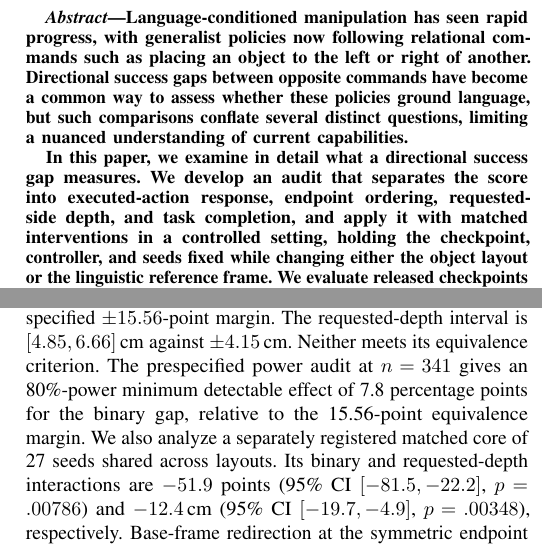
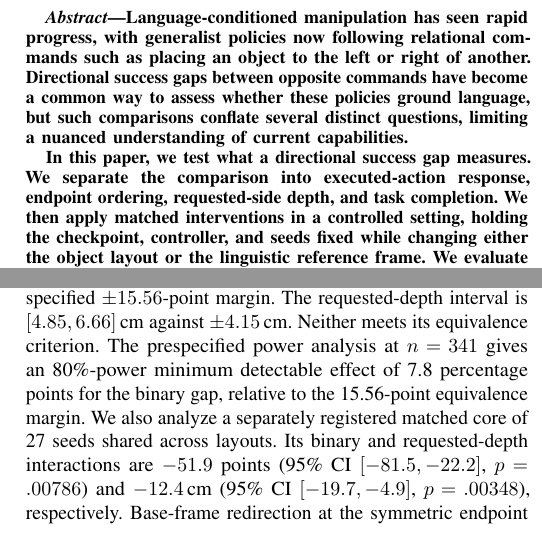
Before and after one commit to adeeb10abbas/steerable_overleaf, a LaTeX paper (main.tex): two parts of the columns of pages 1 and 6 of 9, joined at a grey line, cut so that both start at the same text. The pictures show the PDF file main.pdf that the author committed with the source.

Commit message:
replace audit terminology with evaluation language

```diff
--- a/main.tex
+++ b/main.tex
@@ -100,8 +100,9 @@ Anonymous Authors%
 Language-conditioned manipulation has seen rapid progress, with generalist policies now following relational commands such as placing an object to the left or right of another.
 Directional success gaps between opposite commands have become a common way to assess whether these policies ground language, but such comparisons conflate several distinct questions, limiting a nuanced understanding of current capabilities.
 
-In this paper, we examine in detail what a directional success gap measures.
-We develop an audit that separates the score into executed-action response, endpoint ordering, requested-side depth, and task completion, and apply it with matched interventions in a controlled setting, holding the checkpoint, controller, and seeds fixed while changing either the object layout or the linguistic reference frame.
+In this paper, we test what a directional success gap measures.
+We separate the comparison into executed-action response, endpoint ordering, requested-side depth, and task completion.
+We then apply matched interventions in a controlled setting, holding the checkpoint, controller, and seeds fixed while changing either the object layout or the linguistic reference frame.
 We evaluate released checkpoints across two simulators with prespecified outcomes and equivalence tests.
 We find that matched layout interventions change the requested-side-depth contrast in every checkpoint that passes the prespecified endpoint-redirection control, and that layout alone can reverse which direction completes more often under an unchanged predicate.
 Moreover, in the reference-inversion cohort, restating the same physical goals from the other object's reference frame collapses the endpoint separation that familiar wording produces.
@@ -469,7 +470,7 @@ For $\pi_{0.5}$, 341 prompt pairs at each endpoint show the binary \tokR{}-minus
 At the symmetric endpoint, the paired 90\% interval for the binary gap is $[15.0,25.2]$ points against a prespecified $\pm15.56$-point margin.
 The requested-depth interval is $[4.85,6.66]$\,cm against $\pm4.15$\,cm.
 Neither meets its equivalence criterion.
-The prespecified power audit at $n=341$ gives an 80\%-power minimum detectable effect of 7.8 percentage points for the binary gap, relative to the 15.56-point equivalence margin.
+The prespecified power analysis at $n=341$ gives an 80\%-power minimum detectable effect of 7.8 percentage points for the binary gap, relative to the 15.56-point equivalence margin.
 We also analyze a separately registered matched core of 27 seeds shared across layouts.
 Its binary and requested-depth interactions are $-51.9$ points (95\% CI $[-81.5,-22.2]$, $p=.00786$) and $-12.4$\,cm (95\% CI $[-19.7,-4.9]$, $p=.00348$), respectively.
 Base-frame redirection at the symmetric endpoint is $+23.9$\,cm, with $335/341$ positive pairs.
```
Also changed, not shown: main.pdf, main.tex (8 more changed lines), 1 other file.
